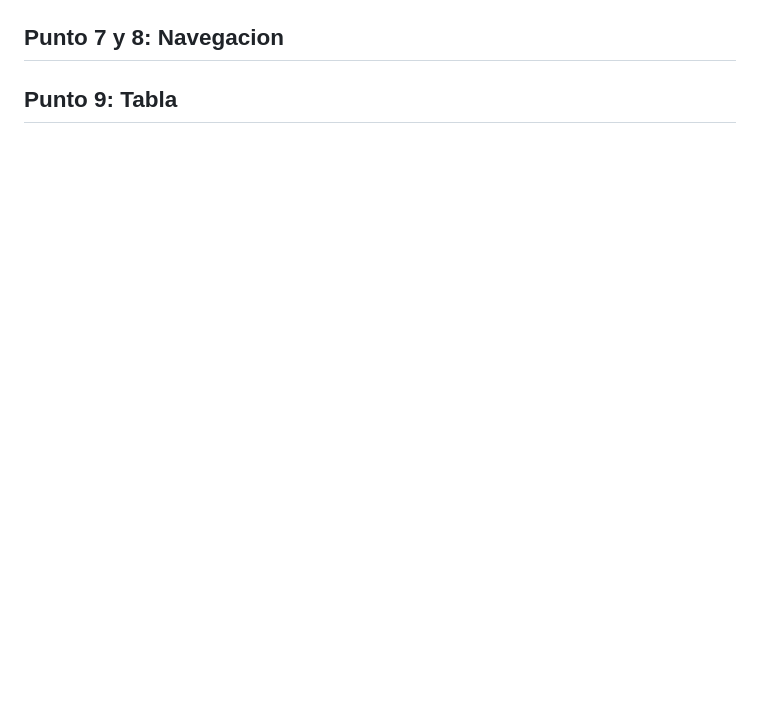
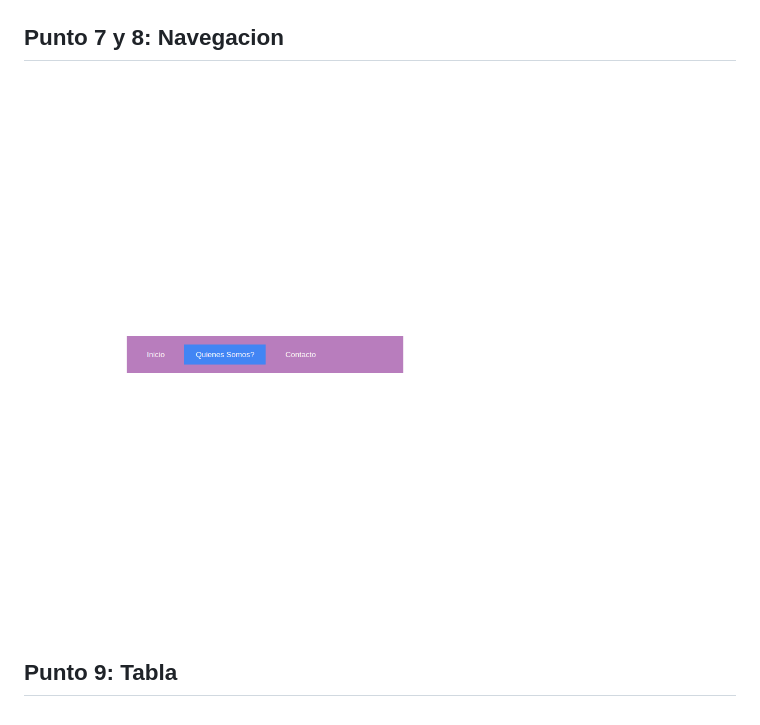
Before and after one commit to Totenkopf1995/taller-9-full-stack, a Markdown page: README.md, the part around the change. Drawn GitHub-style; pictures changed too: public/images/punto-7.png (added); blank space fills up the shorter version.

Commit message:
Finalizacion punto 7

```diff
--- a/README.md
+++ b/README.md
@@ -26,5 +26,7 @@
 <img src="./public/images/punto-6.png" alt="punto 6">
 
 <h2>Punto 7 y 8: Navegacion</h2>
+<img src="./public/images/punto-7.png" alt="punto 7">
+
 
 <h2>Punto 9: Tabla</h2>
```
Also changed, not shown: 2 other files.
